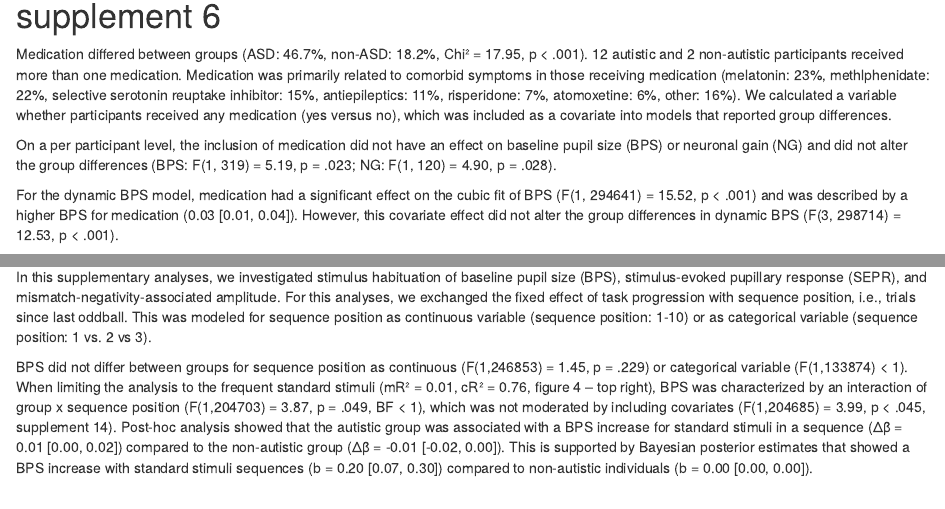
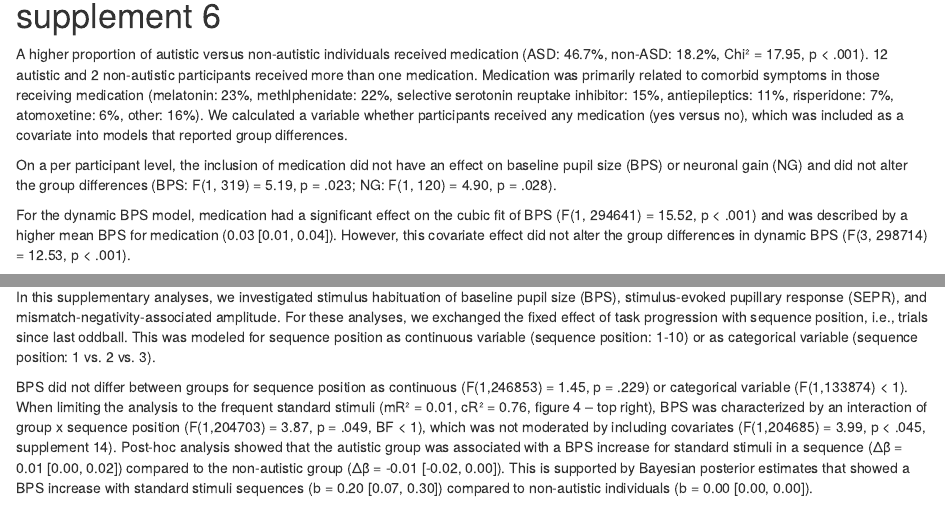
Before and after one commit to nicobast/oddball_LEAP, an R Markdown document (analysis/oddball_leap_supplements.Rmd): the page in a window 1100 px wide, from 1330 px down, and a second part further down, joined at a grey line. Rendered offline with R 4.5, knitr and Pandoc, with nearby package versions; drawn as R Markdown's standard HTML page in place of the format the file asks for; some code elsewhere in the file could not run offline.

Commit message:
internal revision - Nov 2023

```diff
--- a/analysis/oddball_leap_supplements.Rmd
+++ b/analysis/oddball_leap_supplements.Rmd
@@ -88,11 +88,11 @@ htmltools::includeHTML("./output/supplements/table_linearmodel_NG_signcovariates
 
 # supplement 6
 
-Medication differed between groups (ASD: 46.7%, non-ASD: 18.2%, Chi² = 17.95, p < .001). 12 autistic and 2 non-autistic participants received more than one medication. Medication was primarily related to comorbid symptoms in those receiving medication (melatonin: 23%, methlphenidate: 22%, selective serotonin reuptake inhibitor: 15%, antiepileptics: 11%, risperidone: 7%, atomoxetine: 6%, other: 16%). We calculated a variable whether participants received any medication (yes versus no), which was included as a covariate into models that reported group differences.
+A higher proportion of autistic versus non-autistic individuals received medication  (ASD: 46.7%, non-ASD: 18.2%, Chi² = 17.95, p < .001). 12 autistic and 2 non-autistic participants received more than one medication. Medication was primarily related to comorbid symptoms in those receiving medication (melatonin: 23%, methlphenidate: 22%, selective serotonin reuptake inhibitor: 15%, antiepileptics: 11%, risperidone: 7%, atomoxetine: 6%, other: 16%). We calculated a variable whether participants received any medication (yes versus no), which was included as a covariate into models that reported group differences.
 
 On a per participant level, the inclusion of medication did not have an effect on baseline pupil size (BPS) or neuronal gain (NG) and did not alter the group differences (BPS: F(1, 319) = 5.19, p = .023; NG: F(1, 120) = 4.90, p = .028).
 
-For the dynamic BPS model, medication had a significant effect on the cubic fit of BPS (F(1, 294641) = 15.52, p < .001) and was described by a higher BPS for medication (0.03 [0.01, 0.04]). However, this covariate effect did not alter the group differences in dynamic BPS (F(3, 298714) = 12.53, p < .001).
+For the dynamic BPS model, medication had a significant effect on the cubic fit of BPS (F(1, 294641) = 15.52, p < .001) and was described by a higher mean BPS for medication (0.03 [0.01, 0.04]). However, this covariate effect did not alter the group differences in dynamic BPS (F(3, 298714) = 12.53, p < .001).
 
 For the dynamic SEPR and MMN model, medication did not have a significant effect on SEPR or MMN (F < 1) and did not alter the group difference interactions (SEPR: F(3, 298711) = 3.28, p = .017; MMN: F(3, 45406) = 2.71, p = .043).
 
@@ -153,7 +153,7 @@ htmltools::includeHTML("./output/supplements/table_BPS_covariateeffects.html")
 
 # supplement 13
 
-In this supplementary analyses, we investigated stimulus habituation of baseline pupil size (BPS), stimulus-evoked pupillary response (SEPR), and mismatch-negativity-associated amplitude. For this analyses, we exchanged the fixed effect of task progression with sequence position, i.e., trials since last oddball. This was modeled for sequence position as continuous variable (sequence position: 1-10) or as categorical variable (sequence position: 1 vs. 2 vs 3).
+In this supplementary analyses, we investigated stimulus habituation of baseline pupil size (BPS), stimulus-evoked pupillary response (SEPR), and mismatch-negativity-associated amplitude. For these analyses, we exchanged the fixed effect of task progression with sequence position, i.e., trials since last oddball. This was modeled for sequence position as continuous variable (sequence position: 1-10) or as categorical variable (sequence position: 1 vs. 2 vs. 3).
 
 BPS did not differ between groups for sequence position as continuous (F(1,246853) = 1.45, p = .229) or categorical variable (F(1,133874) < 1). When limiting the analysis to the frequent standard stimuli (mR² = 0.01, cR² = 0.76, figure 4 – top right), BPS was characterized by an interaction of group x sequence position (F(1,204703) = 3.87, p = .049, BF < 1), which was not moderated by including covariates (F(1,204685) = 3.99, p < .045, supplement 14). Post-hoc analysis showed that the autistic group was associated with a BPS increase for standard stimuli in a sequence (Δβ = 0.01 [0.00, 0.02]) compared to the non-autistic group (Δβ = -0.01 [-0.02, 0.00]). This is supported by Bayesian posterior estimates that showed a BPS increase with standard stimuli sequences (b = 0.20 [0.07, 0.30]) compared to non-autistic individuals (b = 0.00 [0.00, 0.00]).
 
```
Also changed, not shown: analysis/data_analysis_oddball_leap.Rmd (+4 -2 lines).
